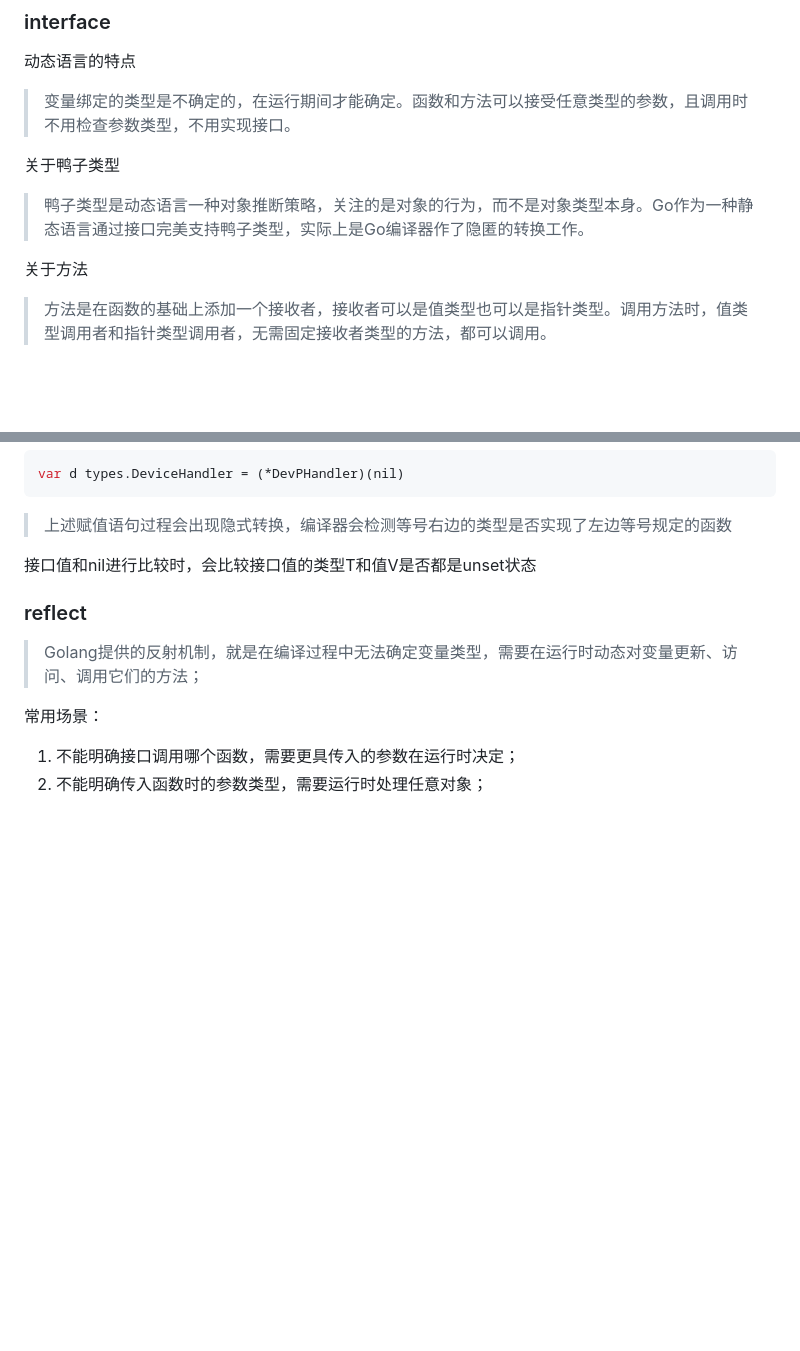
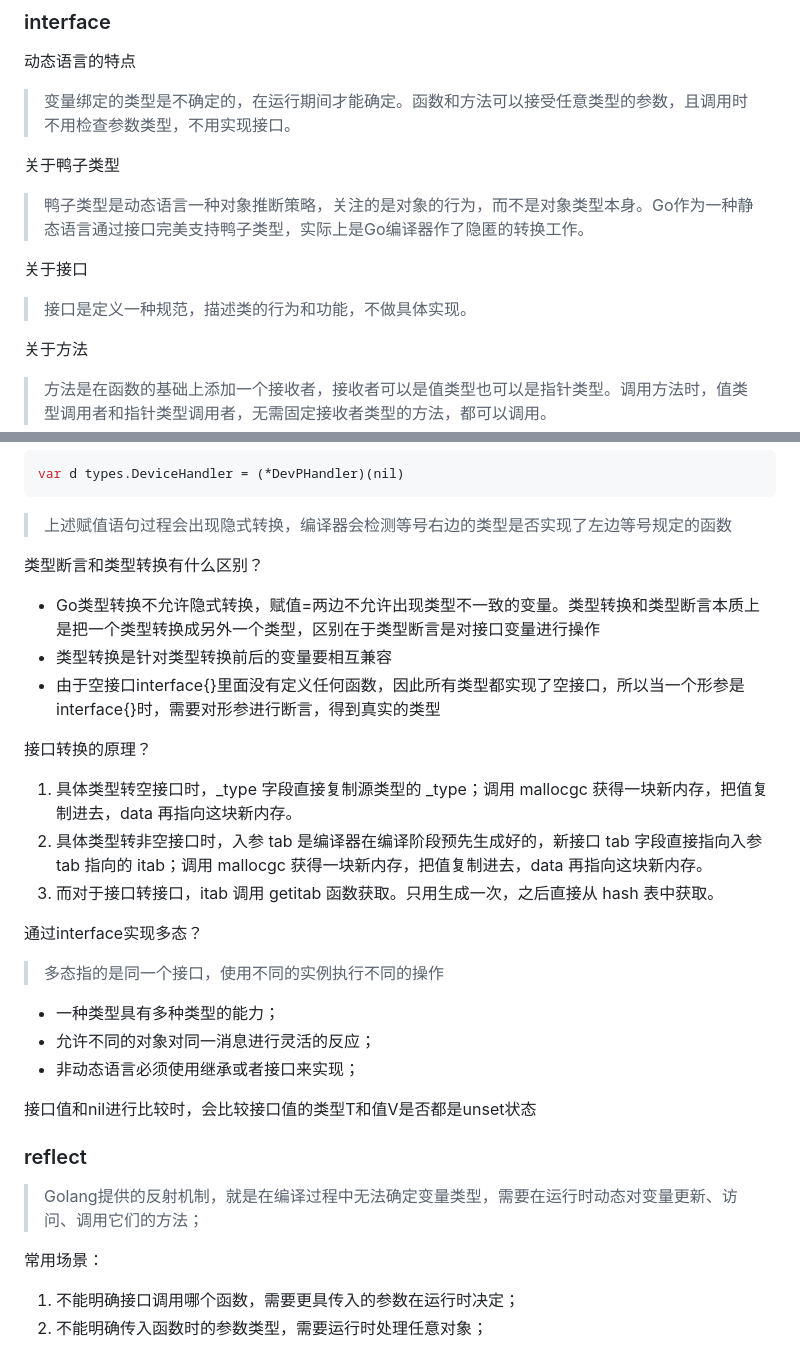
Before and after one commit to libuliduobuqiuqiu/GoDemo, a Markdown page: docs/base/go_interview.md, 2 parts joined by grey strips. GitHub-like rendering; blank space fills up the shorter version.

Commit message:
update: update interface docs.

````diff
--- a/docs/base/go_interview.md
+++ b/docs/base/go_interview.md
@@ -38,6 +38,9 @@ Map的底层实现?
 关于鸭子类型
 > 鸭子类型是动态语言一种对象推断策略，关注的是对象的行为，而不是对象类型本身。Go作为一种静态语言通过接口完美支持鸭子类型，实际上是Go编译器作了隐匿的转换工作。
 
+关于接口
+> 接口是定义一种规范，描述类的行为和功能，不做具体实现。
+
 关于方法
 > 方法是在函数的基础上添加一个接收者，接收者可以是值类型也可以是指针类型。调用方法时，值类型调用者和指针类型调用者，无需固定接收者类型的方法，都可以调用。
 
@@ -63,6 +66,23 @@ iface和eface?
 var d types.DeviceHandler = (*DevPHandler)(nil)
 ```
 > 上述赋值语句过程会出现隐式转换，编译器会检测等号右边的类型是否实现了左边等号规定的函数
+
+类型断言和类型转换有什么区别？
+- Go类型转换不允许隐式转换，赋值=两边不允许出现类型不一致的变量。类型转换和类型断言本质上是把一个类型转换成另外一个类型，区别在于类型断言是对接口变量进行操作
+- 类型转换是针对类型转换前后的变量要相互兼容
+- 由于空接口interface{}里面没有定义任何函数，因此所有类型都实现了空接口，所以当一个形参是interface{}时，需要对形参进行断言，得到真实的类型
+
+接口转换的原理？
+1. 具体类型转空接口时，_type 字段直接复制源类型的 _type；调用 mallocgc 获得一块新内存，把值复制进去，data 再指向这块新内存。
+2. 具体类型转非空接口时，入参 tab 是编译器在编译阶段预先生成好的，新接口 tab 字段直接指向入参 tab 指向的 itab；调用 mallocgc 获得一块新内存，把值复制进去，data 再指向这块新内存。
+3. 而对于接口转接口，itab 调用 getitab 函数获取。只用生成一次，之后直接从 hash 表中获取。
+
+通过interface实现多态？
+> 多态指的是同一个接口，使用不同的实例执行不同的操作
+- 一种类型具有多种类型的能力；
+- 允许不同的对象对同一消息进行灵活的反应；
+- 非动态语言必须使用继承或者接口来实现；
+
 
 接口值和nil进行比较时，会比较接口值的类型T和值V是否都是unset状态
 
````
